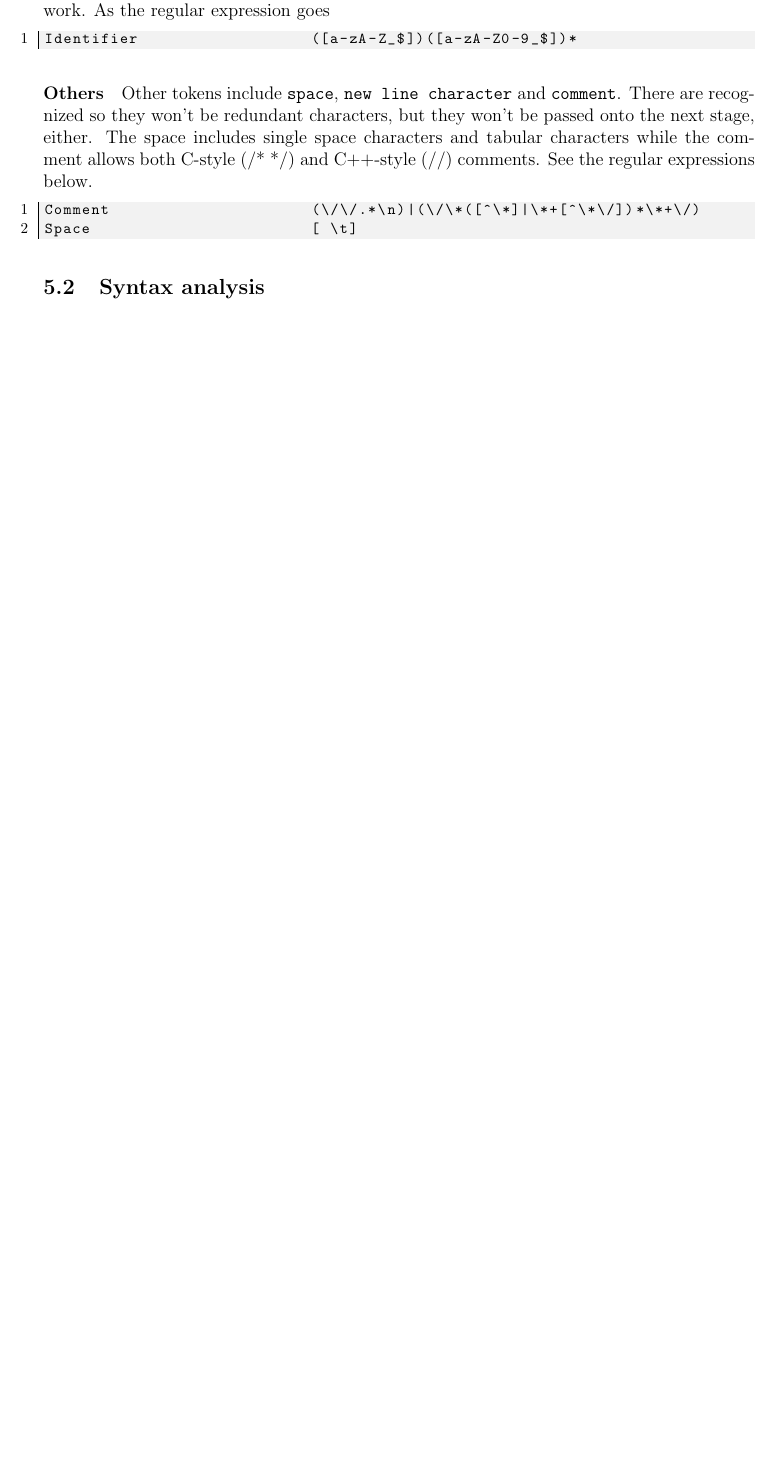
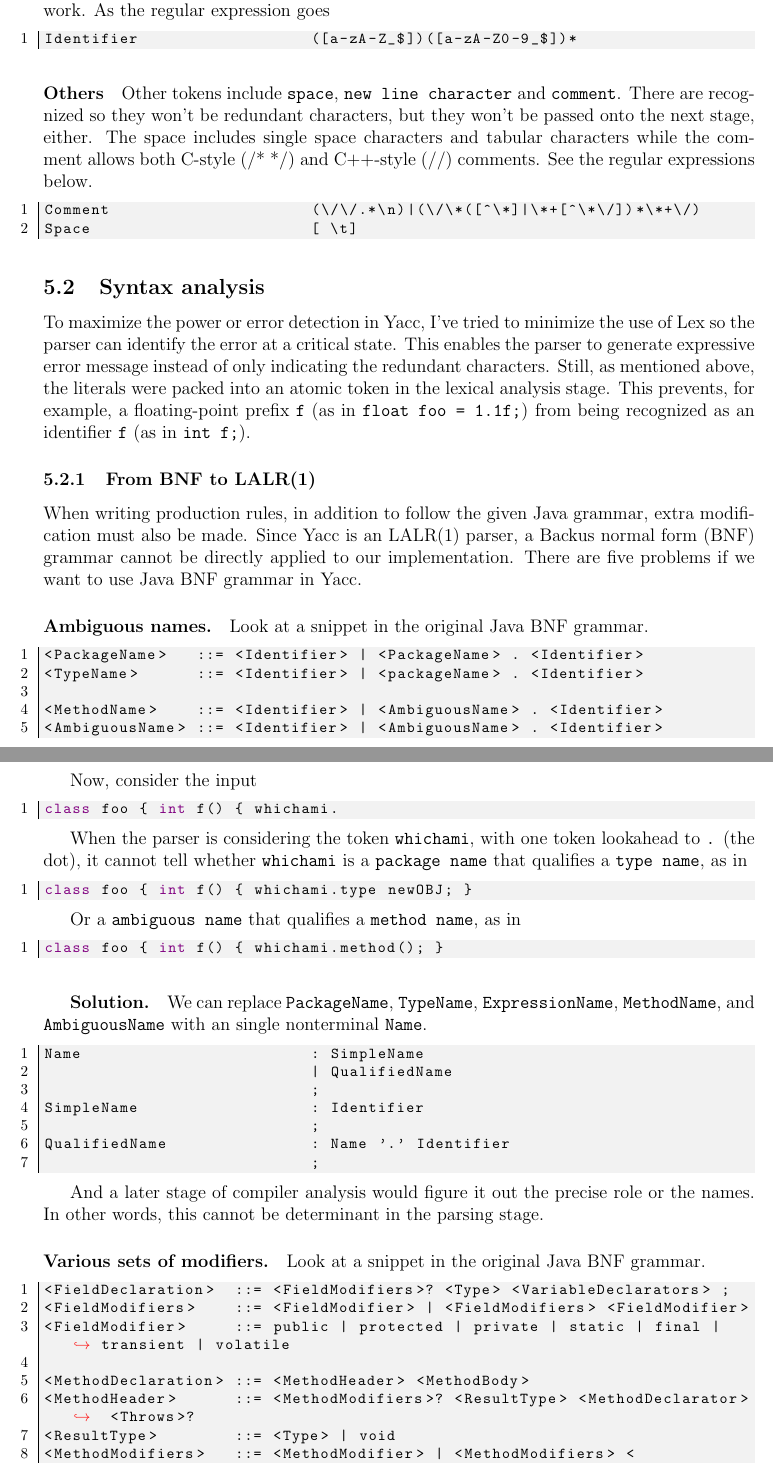
Before and after one commit to ernestchu/java-compiler-front-end, a LaTeX document (docs/Report.tex): part of page 6 of 10 before the commit and two parts of pages 7 and 8 of 14 after it, the two joined at a grey line, cut so that both start at the same text, the shorter picture padded with empty space. The pictures show the PDF file docs/Report.pdf that the author committed with the source.

Commit message:
update doc

```diff
--- a/docs/Report.tex
+++ b/docs/Report.tex
@@ -215,4 +216,39 @@ Other tokens include \texttt{space}, \texttt{new line character} and \texttt{com
 \lstinputlisting[linerange={36-37}]{../src/B073040018.l}
 
 \subsection{Syntax analysis}
+To maximize the power or error detection in Yacc, I've tried to minimize the use of Lex so the parser can identify the error at a critical state. This enables the parser to generate expressive error message instead of only indicating the redundant characters. Still, as mentioned above, the literals were packed into an atomic token in the lexical analysis stage. This prevents, for example, a floating-point prefix \texttt{f} (as in \texttt{float foo = 1.1f;}) from being recognized as an identifier \texttt{f} (as in \texttt{int f;}).
 
+\subsubsection{From BNF to LALR(1)}
+When writing production rules, in addition to follow the given Java grammar, extra modification must also be made. Since Yacc is an LALR(1) parser, a Backus normal form (BNF) grammar cannot be directly applied to our implementation. There are five problems if we want to use Java BNF grammar in Yacc.
+\paragraph{Ambiguous names.}
+Look at a snippet in the original Java BNF grammar.
+
+\lstinputlisting{BNFtoLALR/Problem1.m}
+
+Now, consider the input
+
+\begin{lstlisting}[language=Java]
+class foo { int f() { whichami.
+\end{lstlisting}
+
+When the parser is considering the token \texttt{whichami}, with one token lookahead to \texttt{.} (the dot), it cannot tell whether \texttt{whichami} is a \texttt{package name} that qualifies a \texttt{type name}, as in
+
+\begin{lstlisting}[language=Java]
+class foo { int f() { whichami.type newOBJ; }
+\end{lstlisting}
+
+Or a \texttt{ambiguous name} that qualifies a \texttt{method name}, as in
+
+\begin{lstlisting}[language=Java]
+class foo { int f() { whichami.method(); }
+\end{lstlisting}
+
+\subparagraph{Solution.} We can replace \texttt{PackageName}, \texttt{TypeName}, \texttt{ExpressionName}, \texttt{MethodName}, and \texttt{AmbiguousName} with an single nonterminal \texttt{Name}.
+
+\lstinputlisting[linerange={122-128}]{../src/B073040018.y}
+
+And a later stage of compiler analysis would figure it out the precise role or the names. In other words, this cannot be determinant in the parsing stage.
+
+\paragraph{Various sets of modifiers.}
+Look at a snippet in the original Java BNF grammar.
+\lstinputlisting{BNFtoLALR/Problem2.m}
@@ -218,0 +261,9 @@ Other tokens include \texttt{space}, \texttt{new line character} and \texttt{com
+\begin{lstlisting}[language=Java]
+class foo { int whichami
+\end{lstlisting}
+When the parser is considering the token \texttt{int}, with one token lookahead to \texttt{whichami}, it cannot tell whether the following input would be which one of the following
+\begin{lstlisting}[language=Java]
+class foo { int whichami = 0; }
+
+class foo { int whichami(int arg); }
+\end{lstlisting}
@@ -218,0 +276,13 @@ Other tokens include \texttt{space}, \texttt{new line character} and \texttt{com
+So the parser can proceed to consider \texttt{whichami}, with one token lookahead to \texttt{=} or \texttt{(}, hence being determinant.
+
+\paragraph{Array type or access.}
+Look at a snippet in the original Java BNF grammar.
+\lstinputlisting{BNFtoLALR/Problem4.m}
+Now, consider the input
+\begin{lstlisting}[language=Java]
+class foo { foo() { whichami[
+\end{lstlisting}
+The parser is now considering \texttt{whichami}, with one token lookahead to \texttt{[}. It cannot determine whether this is a variable declaration with type of \texttt{whichami[]}, as in
+\begin{lstlisting}[language=Java]
+class foo { foo() { whichami[] var; } }
+\end{lstlisting}
@@ -218,0 +301,11 @@ Other tokens include \texttt{space}, \texttt{new line character} and \texttt{com
+\lstinputlisting{BNFtoLALR/Problem5.m}
+Consider the following input
+\begin{lstlisting}[language=Java]
+class foo { foo() { super((whichami)
+\end{lstlisting}
+Supposed the parser is considering \texttt{whichami}, with one token lookahead to \texttt{)}. The ambiguity lies between
+\begin{lstlisting}[language=Java]
+class foo { foo() { super((whichami)); }
+
+class foo { foo() { super((whichami)toBeCasted); }
+\end{lstlisting}
```
Also changed, not shown: docs/Citations.bib (deleted), docs/Makefile, docs/Report.pdf, docs/Report.tex (39 more changed lines), 4 other files.
